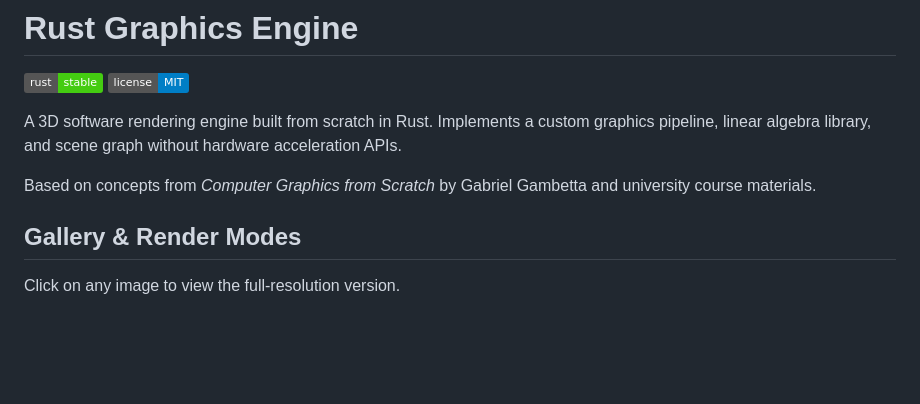
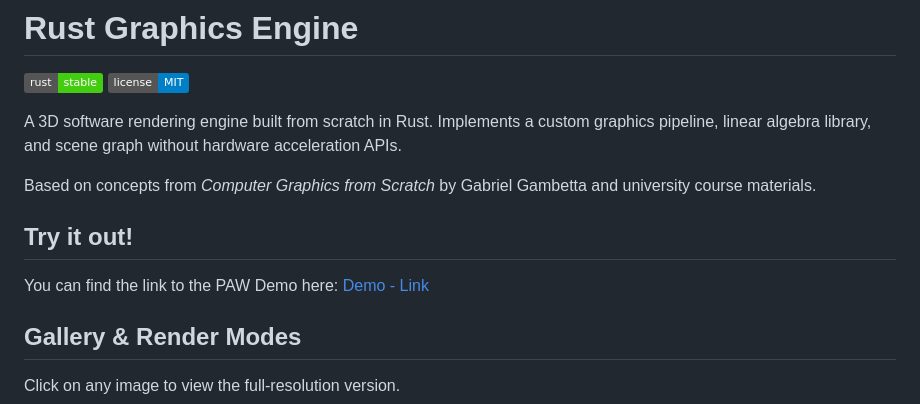
Before and after one commit to JoeKL/rust_graphics, a Markdown page: README.md, the part around the change. Drawn GitHub-style; badges without logos; blank space fills up the shorter version.

Commit message:
added demo in readme

```diff
--- a/README.md
+++ b/README.md
@@ -8,6 +8,12 @@
 A 3D software rendering engine built from scratch in Rust. Implements a custom graphics pipeline, linear algebra library, and scene graph without hardware acceleration APIs.
 
 Based on concepts from *Computer Graphics from Scratch* by Gabriel Gambetta and university course materials.
+
+## Try it out!
+
+You can find the link to the PAW Demo here:
+[Demo - Link](joekl.github.io/rust_graphics/)
+
 
 ## Gallery & Render Modes
 
```
